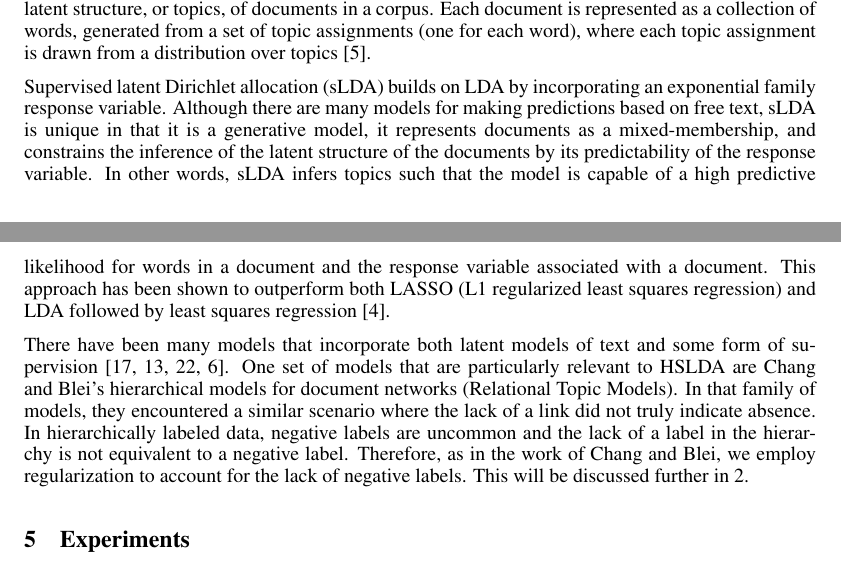
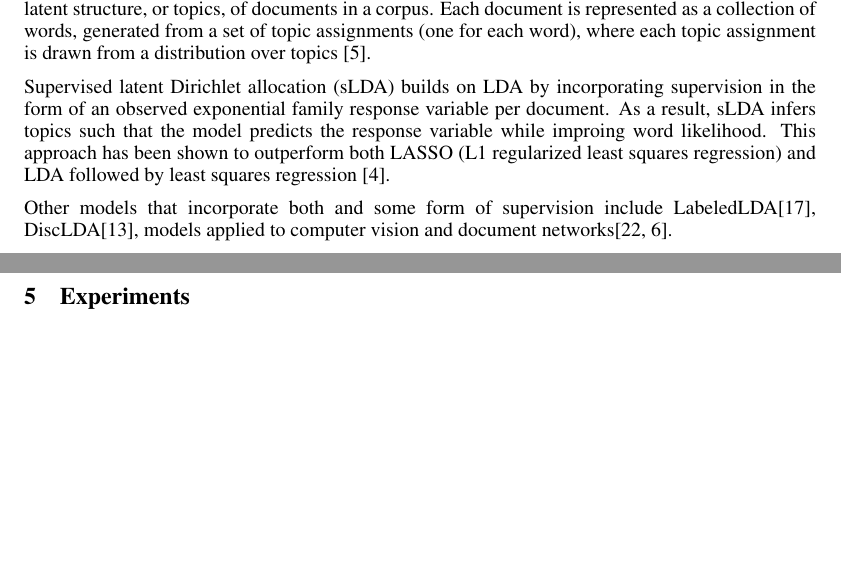
Before and after one commit to aperotte/sLDA_2011, a LaTeX paper (paper/main.tex, which reads paper/related_work.tex): two parts of pages 4 and 5 of 9, joined at a grey line, cut so that both start at the same text, the shorter picture padded with empty space. Compiled offline with pdfLaTeX.

Commit message:
related work

```diff
--- a/paper/related_work.tex
+++ b/paper/related_work.tex
@@ -7,27 +7,25 @@ set of topic assignments (one for each word), where each topic assignment
 is drawn from a distribution over topics \citep{Blei2003}.
 
 Supervised latent Dirichlet allocation (sLDA) builds on LDA by incorporating
-an exponential family response variable. Although there are many models
-for making predictions based on free text, sLDA is unique in that
-it is a generative model, it represents documents as a mixed-membership,
-and constrains the inference of the latent structure of the documents
-by its predictability of the response variable. In other words, sLDA
-infers topics such that the model is capable of a high predictive
-likelihood for words in a document and the response variable associated
-with a document. This approach has been shown to outperform both LASSO
+supervision in the form of an observed exponential family response
+variable per document. As a result, sLDA
+infers topics such that the model predicts the response variable while
+improing word likelihood.  This approach has been shown to outperform both LASSO
 (L1 regularized least squares regression) and LDA followed by least
 squares regression \citep{BleiMcAuliffe2008}.
 
-There have been many models that incorporate both latent models of
-text and some form of supervision \citep{Ramage2009,DiscLDA,wangbleifeifei08,RelationalLDA}.
-One set of models that are particularly relevant to HSLDA are Chang
-and Blei's hierarchical models for document networks (Relational Topic
-Models). In that family of models, they encountered a similar scenario
-where the lack of a link did not truly indicate absence. In hierarchically
-labeled data, negative labels are uncommon and the lack of a label
-in the hierarchy is not equivalent to a negative label. Therefore,
-as in the work of Chang and Blei, we employ regularization to account
-for the lack of negative labels. This will be discussed further in
+Other models that incorporate both and some form of supervision include
+LabeledLDA\citep{Ramage2009}, DiscLDA\citep{DiscLDA}, models applied to
+computer vision and document networks\citep{wangbleifeifei08,RelationalLDA}.
+
+%One set of models that are particularly relevant to HSLDA are Chang
+%and Blei's hierarchical models for document networks (Relational Topic
+%Models). In that family of models, they encountered a similar scenario
+%where the lack of a link did not truly indicate absence. In hierarchically
+%labeled data, negative labels are uncommon and the lack of a label
+%in the hierarchy is not equivalent to a negative label. Therefore,
+%as in the work of Chang and Blei, we employ regularization to account
+%for the lack of negative labels. This will be discussed further in
 \ref{sec:model}.
 
 % move to related work?
```
